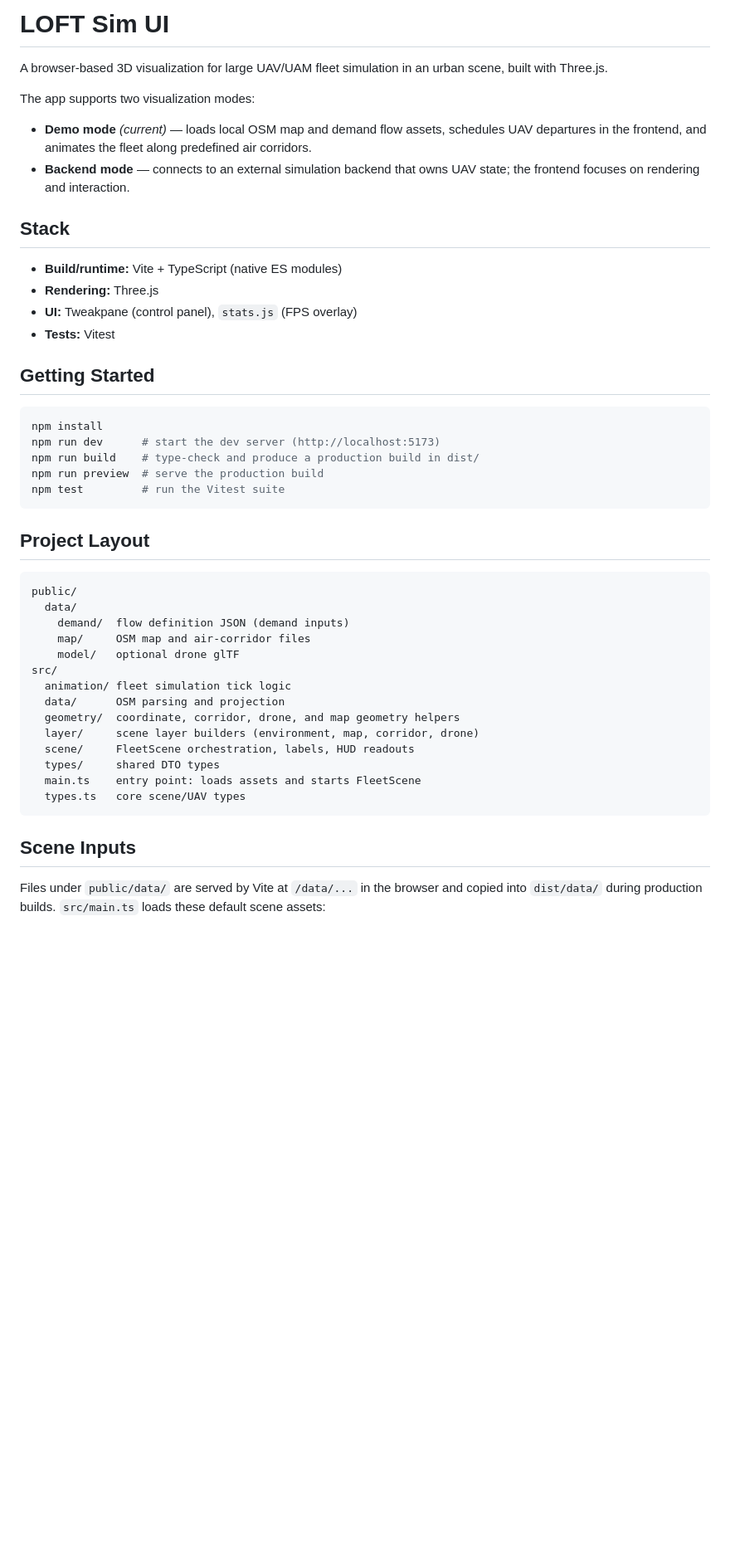
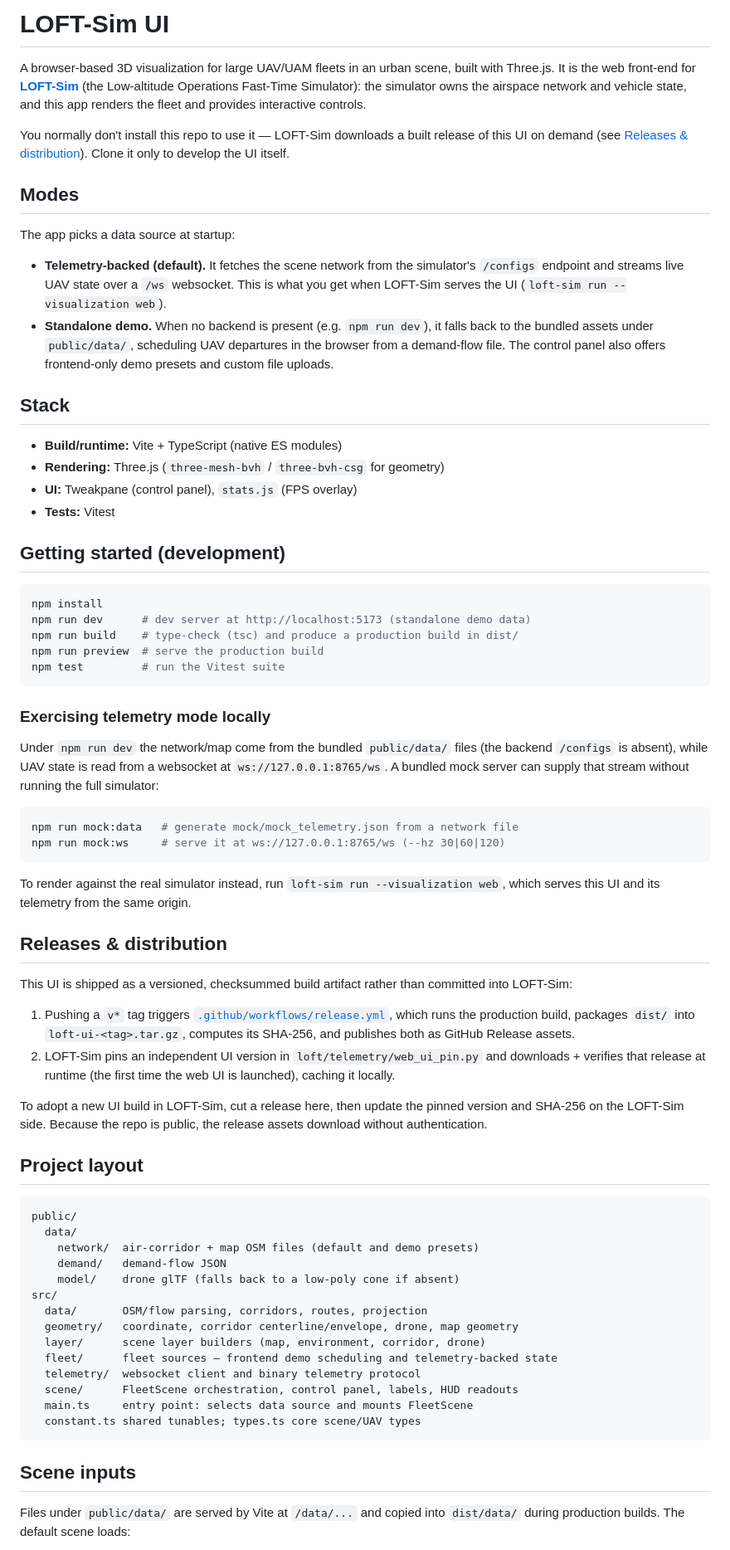
Before and after one commit to zihaooo/LOFT-Sim-UI, a Markdown page: README.md, the part around one of its changes. Shown at 83% size. Drawn GitHub-style; blank space fills up the shorter version.

````diff
--- a/README.md
+++ b/README.md
@@ -1,51 +1,73 @@
-# LOFT Sim UI
+# LOFT-Sim UI
 
-A browser-based 3D visualization for large UAV/UAM fleet simulation in an urban scene, built with Three.js.
+A browser-based 3D visualization for large UAV/UAM fleets in an urban scene, built with Three.js. It is the web front-end for **[LOFT-Sim](https://github.com/cherryh2021/LOFT-Sim)** (the Low-altitude Operations Fast-Time Simulator): the simulator owns the airspace network and vehicle state, and this app renders the fleet and provides interactive controls.
 
-The app supports two visualization modes:
+You normally don't install this repo to use it — LOFT-Sim downloads a built release of this UI on demand (see [Releases & distribution](#releases--distribution)). Clone it only to develop the UI itself.
 
-- **Demo mode** *(current)* — loads local OSM map and demand flow assets, schedules UAV departures in the frontend, and animates the fleet along predefined air corridors.
-- **Backend mode** — connects to an external simulation backend that owns UAV state; the frontend focuses on rendering and interaction.
+## Modes
 
+The app picks a data source at startup:
+
+- **Telemetry-backed (default).** It fetches the scene network from the simulator's `/configs` endpoint and streams live UAV state over a `/ws` websocket. This is what you get when LOFT-Sim serves the UI (`loft-sim run --visualization web`).
+- **Standalone demo.** When no backend is present (e.g. `npm run dev`), it falls back to the bundled assets under `public/data/`, scheduling UAV departures in the browser from a demand-flow file. The control panel also offers frontend-only demo presets and custom file uploads.
 
 ## Stack
 
 - **Build/runtime:** Vite + TypeScript (native ES modules)
-- **Rendering:** Three.js
+- **Rendering:** Three.js (`three-mesh-bvh` / `three-bvh-csg` for geometry)
 - **UI:** Tweakpane (control panel), `stats.js` (FPS overlay)
 - **Tests:** Vitest
 
-## Getting Started
+## Getting started (development)
 
 ```sh
 npm install
-npm run dev      # start the dev server (http://localhost:5173)
-npm run build    # type-check and produce a production build in dist/
+npm run dev      # dev server at http://localhost:5173 (standalone demo data)
+npm run build    # type-check (tsc) and produce a production build in dist/
 npm run preview  # serve the production build
 npm test         # run the Vitest suite
 ```
 
+### Exercising telemetry mode locally
 
-## Project Layout
+Under `npm run dev` the network/map come from the bundled `public/data/` files (the backend `/configs` is absent), while UAV state is read from a websocket at `ws://127.0.0.1:8765/ws`. A bundled mock server can supply that stream without running the full simulator:
+
+```sh
+npm run mock:data   # generate mock/mock_telemetry.json from a network file
+npm run mock:ws     # serve it at ws://127.0.0.1:8765/ws (--hz 30|60|120)
+```
+
+To render against the real simulator instead, run `loft-sim run --visualization web`, which serves this UI and its telemetry from the same origin.
+
+## Releases & distribution
+
+This UI is shipped as a versioned, checksummed build artifact rather than committed into LOFT-Sim:
+
+1. Pushing a `v*` tag triggers [`.github/workflows/release.yml`](.github/workflows/release.yml), which runs the production build, packages `dist/` into `loft-ui-<tag>.tar.gz`, computes its SHA-256, and publishes both as GitHub Release assets.
+2. LOFT-Sim pins an independent UI version in `loft/telemetry/web_ui_pin.py` and downloads + verifies that release at runtime (the first time the web UI is launched), caching it locally.
+
+To adopt a new UI build in LOFT-Sim, cut a release here, then update the pinned version and SHA-256 on the LOFT-Sim side. Because the repo is public, the release assets download without authentication.
+
+## Project layout
 
 ```
 public/
   data/
-    demand/  flow definition JSON (demand inputs)
-    map/     OSM map and air-corridor files
-    model/   optional drone glTF
+    network/  air-corridor + map OSM files (default and demo presets)
+    demand/   demand-flow JSON
+    model/    drone glTF (falls back to a low-poly cone if absent)
 src/
-  animation/ fleet simulation tick logic
-  data/      OSM parsing and projection
-  geometry/  coordinate, corridor, drone, and map geometry helpers
-  layer/     scene layer builders (environment, map, corridor, drone)
-  scene/     FleetScene orchestration, labels, HUD readouts
-  types/     shared DTO types
-  main.ts    entry point: loads assets and starts FleetScene
-  types.ts   core scene/UAV types
+  data/       OSM/flow parsing, corridors, routes, projection
+  geometry/   coordinate, corridor centerline/envelope, drone, map geometry
+  layer/      scene layer builders (map, environment, corridor, drone)
+  fleet/      fleet sources — frontend demo scheduling and telemetry-backed state
+  telemetry/  websocket client and binary telemetry protocol
+  scene/      FleetScene orchestration, control panel, labels, HUD readouts
+  main.ts     entry point: selects data source and mounts FleetScene
+  constant.ts shared tunables; types.ts core scene/UAV types
 ```
 
-## Scene Inputs
+## Scene inputs
 
-Files under `public/data/` are served by Vite at `/data/...` in the browser and copied into `dist/data/` during production builds. `src/main.ts` loads these default scene assets:
+Files under `public/data/` are served by Vite at `/data/...` and copied into `dist/data/` during production builds. The default scene loads:
 
````
Also changed, not shown: other parts of README.md (+12 -19 lines).
